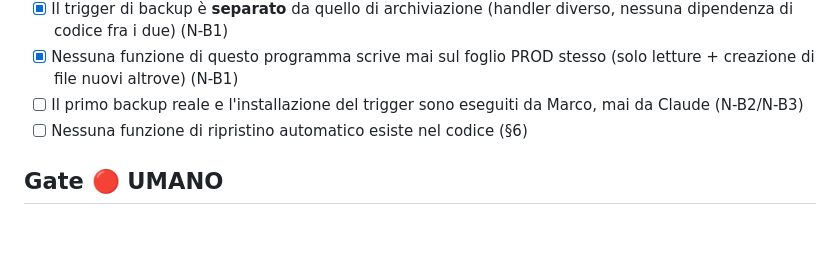
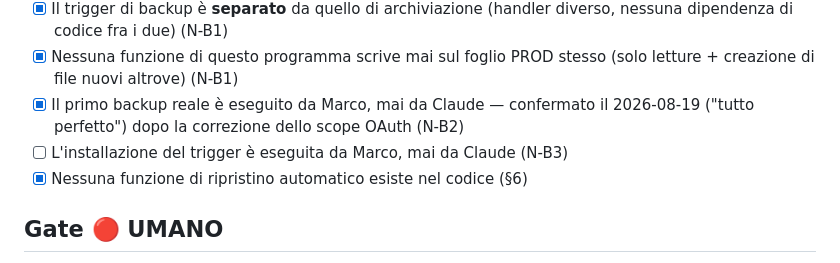
Before and after one commit to MaTorre72/SigmaFlow, a Markdown page: docs/DESIGN_backup.md, the part around the change. GitHub-like rendering; blank space fills up the shorter version.

```diff
--- a/docs/DESIGN_backup.md
+++ b/docs/DESIGN_backup.md
@@ -168,9 +168,12 @@ da solo), stesso principio già applicato in N3 (§9 di
       (handler diverso, nessuna dipendenza di codice fra i due) (N-B1)
 - [x] Nessuna funzione di questo programma scrive mai sul foglio PROD
       stesso (solo letture + creazione di file nuovi altrove) (N-B1)
-- [ ] Il primo backup reale e l'installazione del trigger sono
-      eseguiti da Marco, mai da Claude (N-B2/N-B3)
-- [ ] Nessuna funzione di ripristino automatico esiste nel codice (§6)
+- [x] Il primo backup reale è eseguito da Marco, mai da Claude —
+      confermato il 2026-08-19 ("tutto perfetto") dopo la correzione
+      dello scope OAuth (N-B2)
+- [ ] L'installazione del trigger è eseguita da Marco, mai da Claude
+      (N-B3)
+- [x] Nessuna funzione di ripristino automatico esiste nel codice (§6)
 
 ## Gate 🔴 UMANO
 
```
Also changed, not shown: PROGRAMMA_STATO.md (+23 -20 lines).
